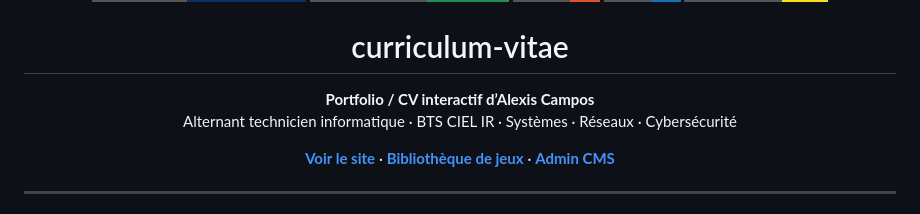
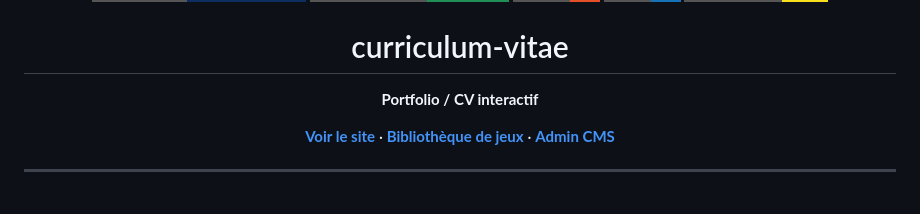
Before and after one commit to Fkmraxxx/curriculum-vitae, a Markdown page: README.md, the part around the change. Drawn GitHub-style; badges without logos.

Commit message:
Update portfolio description in README
Removed specific name from portfolio description.

```diff
--- a/README.md
+++ b/README.md
@@ -9,8 +9,7 @@
 <h1 align="center">curriculum-vitae</h1>
 
 <p align="center">
-  <strong>Portfolio / CV interactif d’Alexis Campos</strong><br>
-  Alternant technicien informatique · BTS CIEL IR · Systèmes · Réseaux · Cybersécurité
+  <strong>Portfolio / CV interactif</strong><br>
 </p>
 
 <p align="center">
```
